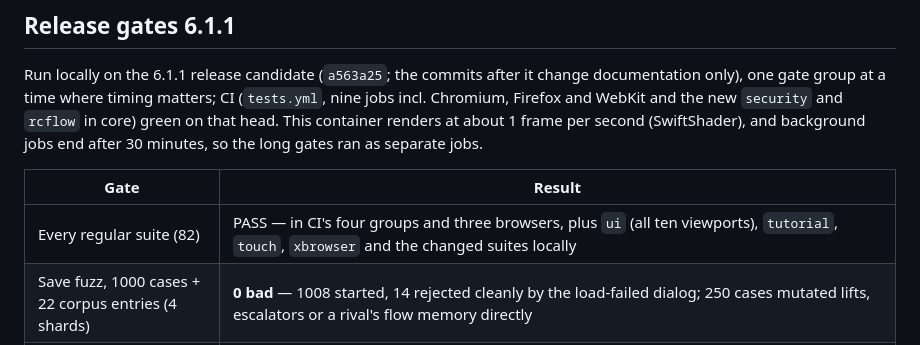
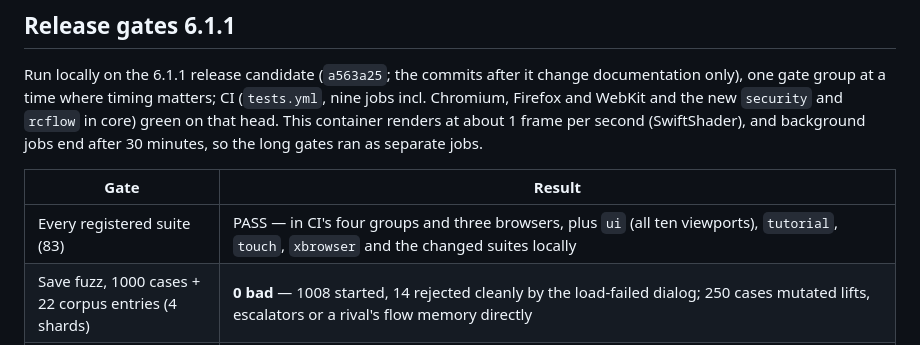
Before and after one commit to DasButterschnitzel/TRACKLANDS, a Markdown page: docs/AUDIT.md, the part around the change. Drawn GitHub-style.

Commit message:
docs: correct suite count (83)
Co-Authored-By: Claude Opus 5.5 <noreply@anthropic.com>
Claude-Session: https://claude.ai/code/session_016Q2fSLDS6c3RsHh9udueJL

```diff
--- a/docs/AUDIT.md
+++ b/docs/AUDIT.md
@@ -313,7 +313,7 @@ Run locally on the 6.1.1 release candidate (`a563a25`; the commits after it chan
 
 | Gate | Result |
 |---|---|
-| Every regular suite (82) | PASS — in CI's four groups and three browsers, plus `ui` (all ten viewports), `tutorial`, `touch`, `xbrowser` and the changed suites locally |
+| Every registered suite (83) | PASS — in CI's four groups and three browsers, plus `ui` (all ten viewports), `tutorial`, `touch`, `xbrowser` and the changed suites locally |
 | Save fuzz, 1000 cases + 22 corpus entries (4 shards) | **0 bad** — 1008 started, 14 rejected cleanly by the load-failed dialog; 250 cases mutated lifts, escalators or a rival's flow memory directly |
 | Rail fuzzer, seeds 1–40 | PASS |
 | `prodsave` | PASS — 1,220 coins/min (band 900–2000) |
```
Also changed, not shown: docs/DEVELOPMENT.md (+1 -1 lines).
